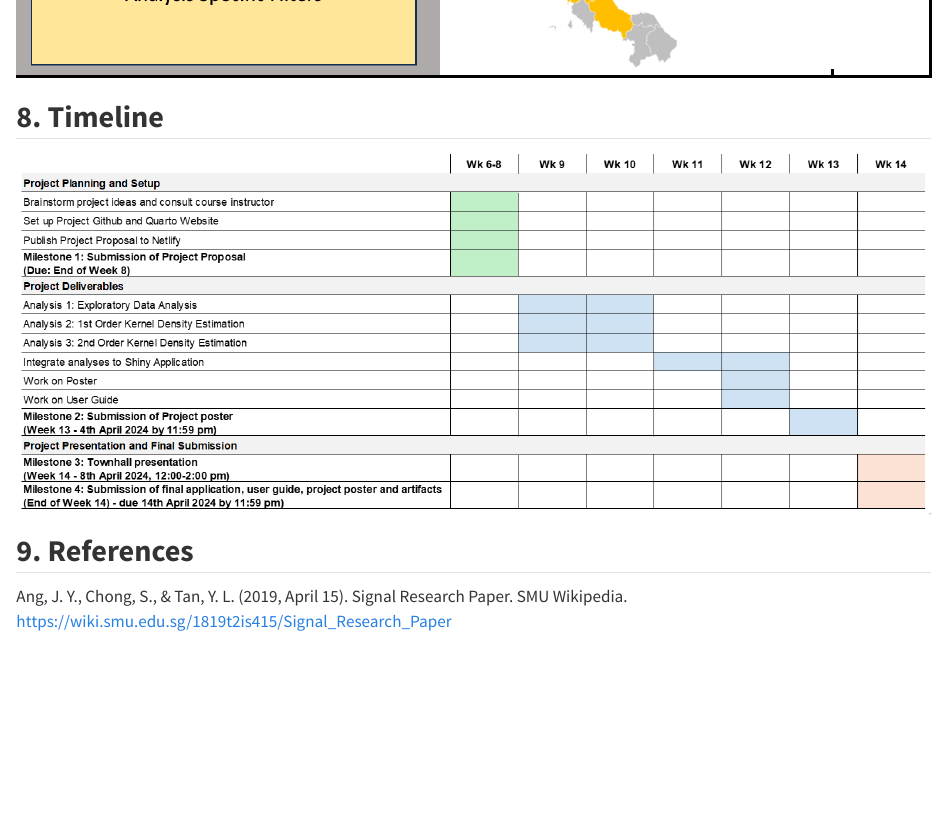
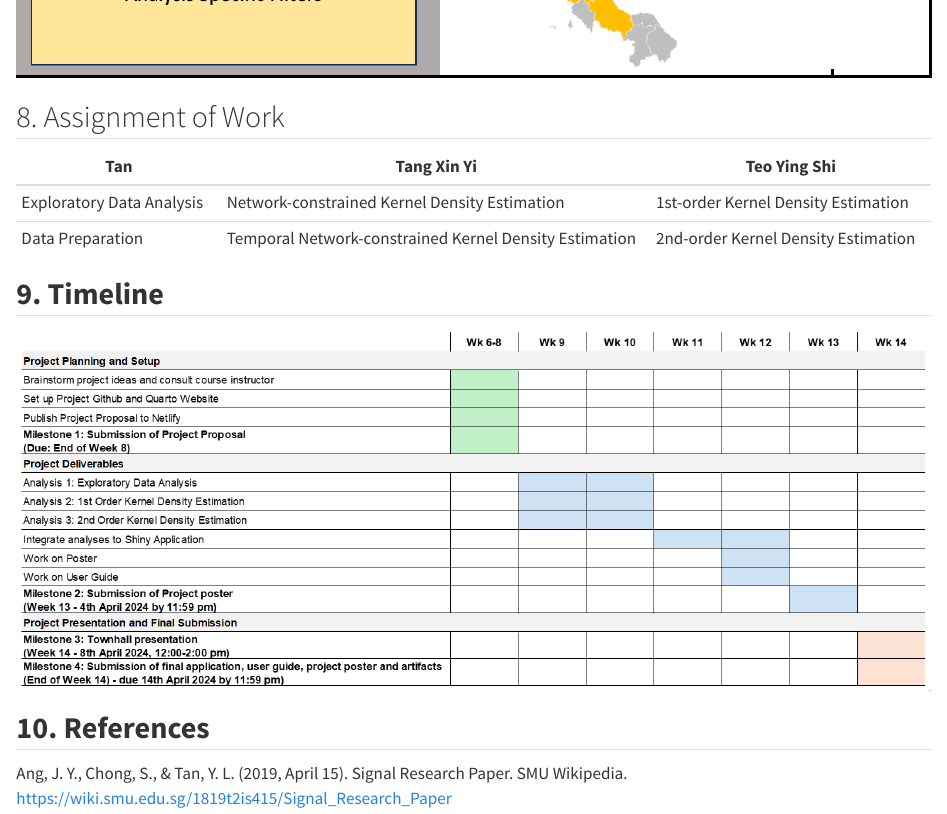
Before and after one commit to tangxy0321/gga-ThaiRoad, a Quarto document (gaa-project/proposal.qmd): the page in a window 1100 px wide, from 7330 px down. Rendered offline with R 4.5, knitr and Pandoc in place of Quarto, with nearby package versions.

Commit message:
Update proposal with member responsibility

```diff
--- a/gaa-project/proposal.qmd
+++ b/gaa-project/proposal.qmd
@@ -249,11 +249,18 @@ variable to select for G/F/K/L Functions.
 
 ![](images/storyboard2.png)
 
-## **8. Timeline**
+## 8. Assignment of Work
+
+| Tan                       | Tang Xin Yi                                            | Teo Ying Shi                        |
+|---------------------------|--------------------------------------------------------|-------------------------------------|
+| Exploratory Data Analysis | Network-constrained Kernel Density Estimation          | 1st-order Kernel Density Estimation |
+| Data Preparation          | Temporal Network-constrained Kernel Density Estimation | 2nd-order Kernel Density Estimation |
+
+## **9. Timeline**
 
 ![](img/Project-timeline.png)
 
-## **9. References**
+## **10. References**
 
 Ang, J. Y., Chong, S., & Tan, Y. L. (2019, April 15). Signal Research Paper. SMU Wikipedia. https://wiki.smu.edu.sg/1819t2is415/Signal_Research_Paper
 
```
